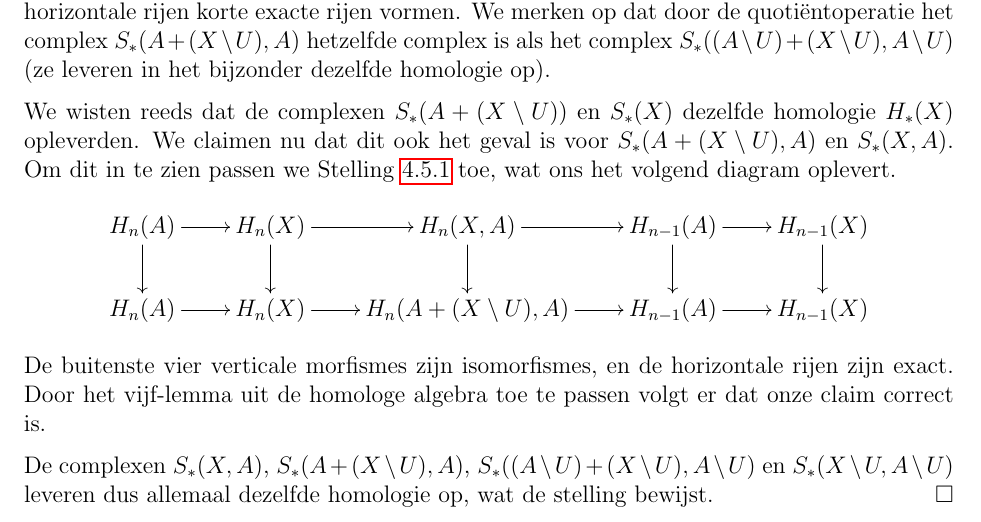
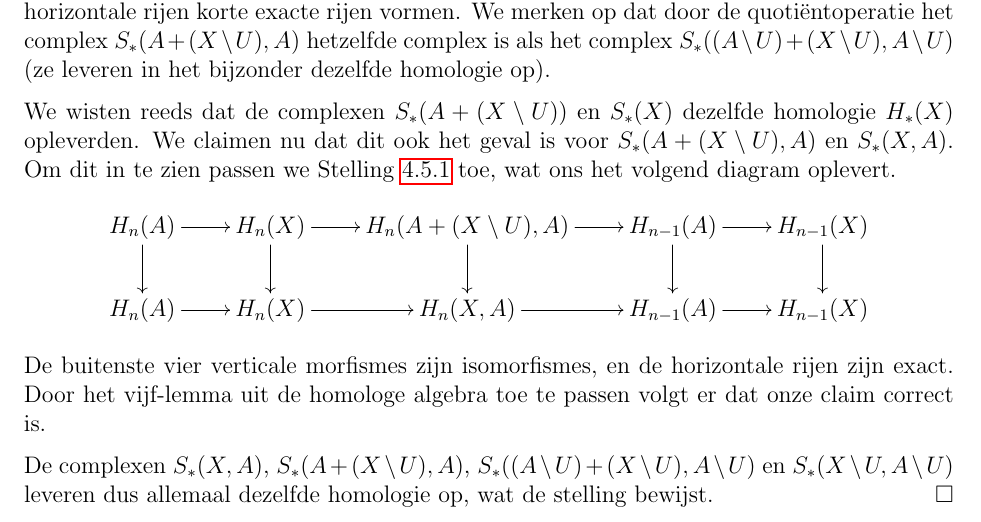
Before and after one commit to kstruyve/Algebraic-topology---Lecture-Notes, a LaTeX book (Algebraic topology.tex): part of page 64 of 79, cut so that both start at the same text. Compiled offline with pdfLaTeX.

Commit message:
fix excision proof

```diff
--- a/Algebraic topology.tex
+++ b/Algebraic topology.tex
@@ -2365,8 +2365,9 @@ waarbij we een vergelijkbare notatie gebruiken als in het bewijs van Stelling~\r
 We wisten reeds dat de complexen $S_{*}(A + (X \setminus U) )$ en $S_{*}( X )$ dezelfde homologie $H_*(X)$ opleverden. We claimen nu dat dit ook het geval is voor $S_{*}(A + (X \setminus U) ,A)$ en $S_{*}( X ,A)$. Om dit in te zien passen we Stelling~\ref{relrij} toe, wat ons het volgend diagram oplevert.
 $$
  \xymatrix{
-H_{n}(A) \ar[r] \ar[d] &  H_{n}(X) \ar[r] \ar[d] &  H_{n}(X,A) \ar[r] \ar[d] & H_{n-1}(A) \ar[r] \ar[d] &  H_{n-1}(X) \ar[d] \\
-H_{n}(A) \ar[r]  &  H_{n}(X) \ar[r] &  H_{n}(A+(X\setminus U),A) \ar[r]  & H_{n-1}(A) \ar[r]  &  H_{n-1}(X)
+H_{n}(A) \ar[r] \ar[d] &  H_{n}(X) \ar[r] \ar[d] &  H_{n}(A+(X\setminus U),A) \ar[r] \ar[d] & H_{n-1}(A) \ar[r] \ar[d] &  H_{n-1}(X) \ar[d]
+\\
+H_{n}(A) \ar[r] &  H_{n}(X) \ar[r] &  H_{n}(X,A) \ar[r]  & H_{n-1}(A) \ar[r] &  H_{n-1}(X)
 }
 $$
 De buitenste vier verticale morfismes zijn isomorfismes, en de horizontale rijen zijn exact. Door het vijf-lemma uit de homologe algebra toe te passen volgt er dat onze claim correct is.
```
